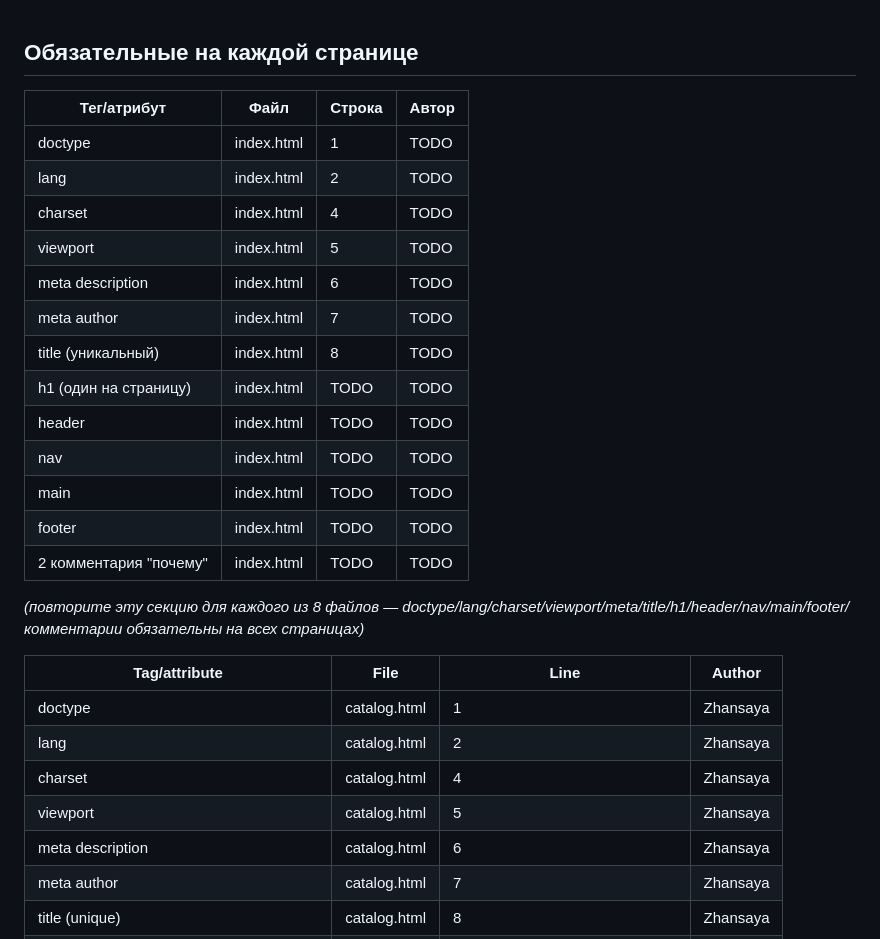
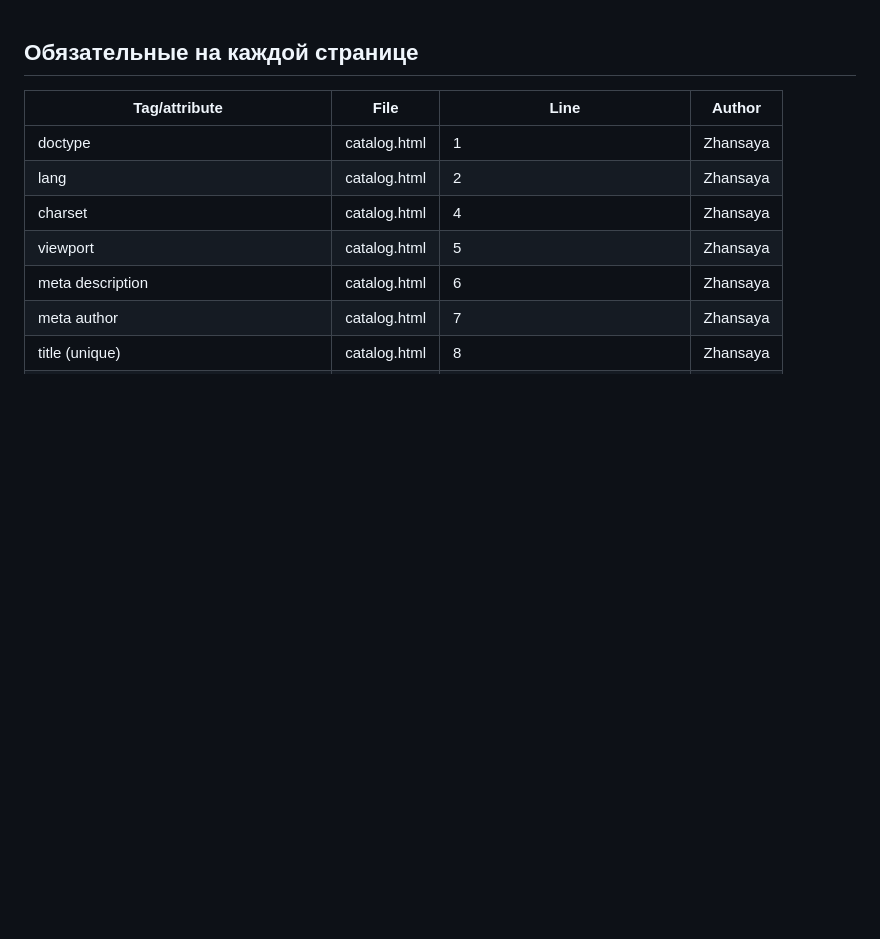
Before and after one commit to dardau/clothing_store, a Markdown page: tag-checklist.md, the part around one of its changes. Drawn GitHub-style; blank space fills up the shorter version.

```diff
--- a/tag-checklist.md
+++ b/tag-checklist.md
@@ -1,24 +1,6 @@
 
 
 ## Обязательные на каждой странице
-
-| Тег/атрибут | Файл | Строка | Автор |
-|---|---|---|---|
-| doctype | index.html | 1 | TODO |
-| lang | index.html | 2 | TODO |
-| charset | index.html | 4 | TODO |
-| viewport | index.html | 5 | TODO |
-| meta description | index.html | 6 | TODO |
-| meta author | index.html | 7 | TODO |
-| title (уникальный) | index.html | 8 | TODO |
-| h1 (один на страницу) | index.html | TODO | TODO |
-| header | index.html | TODO | TODO |
-| nav | index.html | TODO | TODO |
-| main | index.html | TODO | TODO |
-| footer | index.html | TODO | TODO |
-| 2 комментария "почему" | index.html | TODO | TODO |
-
-*(повторите эту секцию для каждого из 8 файлов — doctype/lang/charset/viewport/meta/title/h1/header/nav/main/footer/комментарии обязательны на всех страницах)*
 
 |Tag/attribute              |File        |Line          |Author  |
 |---------------------------|------------|--------------|--------|
```
Also changed, not shown: other parts of tag-checklist.md (+0 -32 lines).
